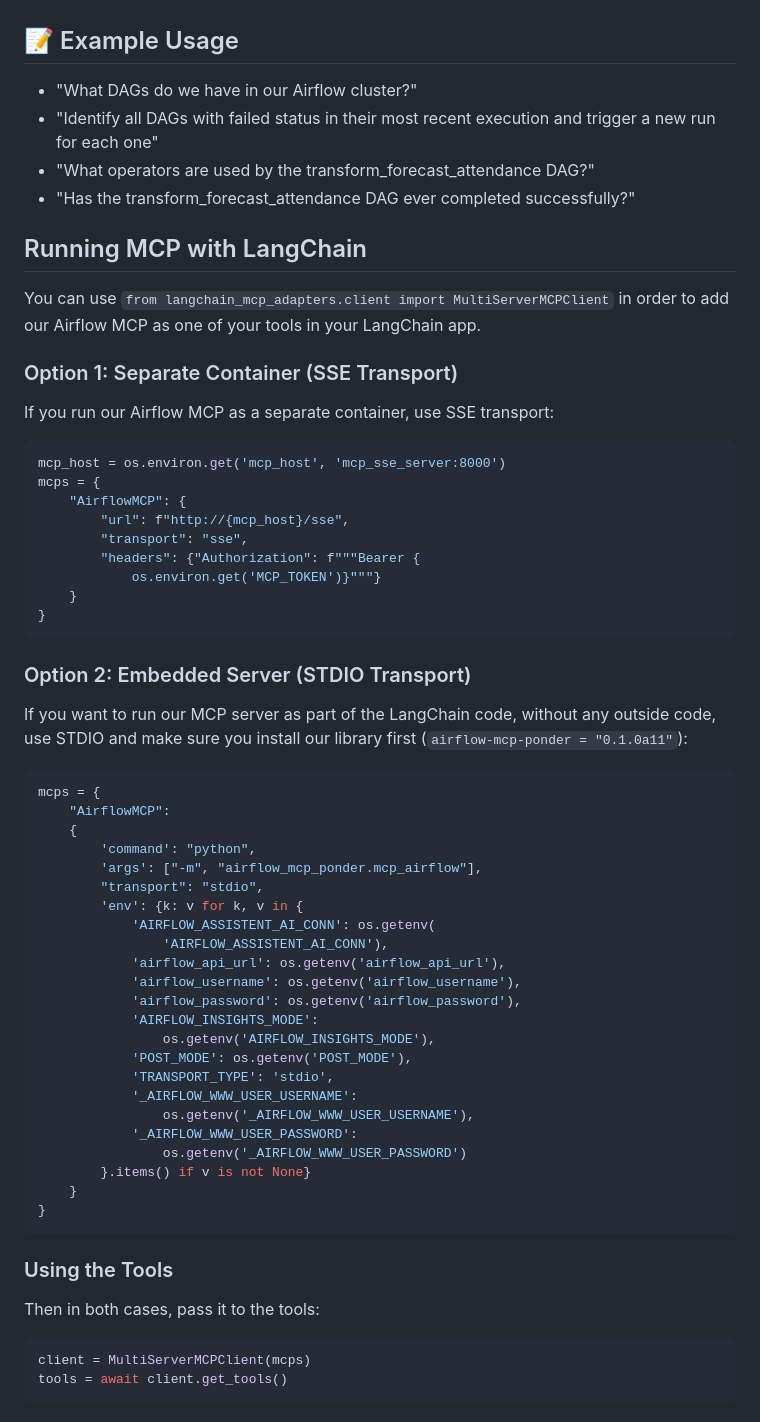
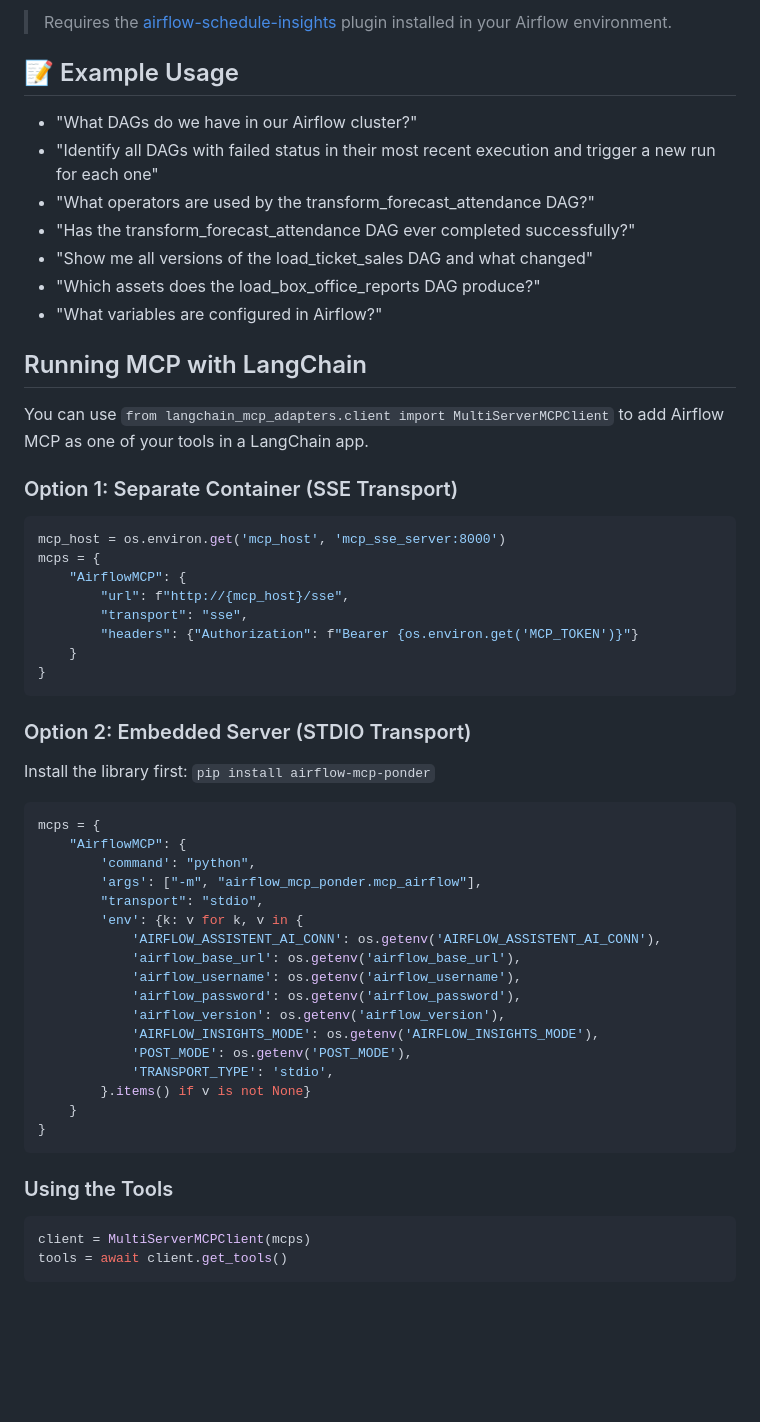
Before and after one commit to ponderedw/airflow-mcp, a Markdown page: README.md, the part around one of its changes. Rendered like a GitHub page; blank space fills up the shorter version.

````diff
--- a/README.md
+++ b/README.md
@@ -150,3 +168,4 @@ Here are the steps to configure Claude Desktop to connect to your Airflow instan
+> Requires the [airflow-schedule-insights](https://github.com/ponderedw/airflow-schedule-insights) plugin installed in your Airflow environment.
 
 ## 📝 Example Usage
 
@@ -154,14 +173,15 @@ Here are the steps to configure Claude Desktop to connect to your Airflow instan
 - "Identify all DAGs with failed status in their most recent execution and trigger a new run for each one"
 - "What operators are used by the transform_forecast_attendance DAG?"
 - "Has the transform_forecast_attendance DAG ever completed successfully?"
+- "Show me all versions of the load_ticket_sales DAG and what changed"
+- "Which assets does the load_box_office_reports DAG produce?"
+- "What variables are configured in Airflow?"
 
 ## Running MCP with LangChain
 
-You can use `from langchain_mcp_adapters.client import MultiServerMCPClient` in order to add our Airflow MCP as one of your tools in your LangChain app.
+You can use `from langchain_mcp_adapters.client import MultiServerMCPClient` to add Airflow MCP as one of your tools in a LangChain app.
 
 ### Option 1: Separate Container (SSE Transport)
-
-If you run our Airflow MCP as a separate container, use SSE transport:
 
 ```python
 mcp_host = os.environ.get('mcp_host', 'mcp_sse_server:8000')
@@ -169,45 +189,36 @@ mcps = {
     "AirflowMCP": {
         "url": f"http://{mcp_host}/sse",
         "transport": "sse",
-        "headers": {"Authorization": f"""Bearer {
-            os.environ.get('MCP_TOKEN')}"""}
+        "headers": {"Authorization": f"Bearer {os.environ.get('MCP_TOKEN')}"}
     }
 }
 ```
 
 ### Option 2: Embedded Server (STDIO Transport)
 
-If you want to run our MCP server as part of the LangChain code, without any outside code, use STDIO and make sure you install our library first (`airflow-mcp-ponder = "0.1.0a11"`):
+Install the library first: `pip install airflow-mcp-ponder`
 
 ```python
 mcps = {
-    "AirflowMCP":
-    {
+    "AirflowMCP": {
         'command': "python",
         'args': ["-m", "airflow_mcp_ponder.mcp_airflow"],
         "transport": "stdio",
         'env': {k: v for k, v in {
-            'AIRFLOW_ASSISTENT_AI_CONN': os.getenv(
-                'AIRFLOW_ASSISTENT_AI_CONN'),
-            'airflow_api_url': os.getenv('airflow_api_url'),
+            'AIRFLOW_ASSISTENT_AI_CONN': os.getenv('AIRFLOW_ASSISTENT_AI_CONN'),
+            'airflow_base_url': os.getenv('airflow_base_url'),
             'airflow_username': os.getenv('airflow_username'),
             'airflow_password': os.getenv('airflow_password'),
-            'AIRFLOW_INSIGHTS_MODE':
-                os.getenv('AIRFLOW_INSIGHTS_MODE'),
+            'airflow_version': os.getenv('airflow_version'),
+            'AIRFLOW_INSIGHTS_MODE': os.getenv('AIRFLOW_INSIGHTS_MODE'),
             'POST_MODE': os.getenv('POST_MODE'),
             'TRANSPORT_TYPE': 'stdio',
-            '_AIRFLOW_WWW_USER_USERNAME':
-                os.getenv('_AIRFLOW_WWW_USER_USERNAME'),
-            '_AIRFLOW_WWW_USER_PASSWORD':
-                os.getenv('_AIRFLOW_WWW_USER_PASSWORD')
         }.items() if v is not None}
     }
 }
 ```
 
 ### Using the Tools
-
-Then in both cases, pass it to the tools:
 
 ```python
 client = MultiServerMCPClient(mcps)
````
Also changed, not shown: other parts of README.md (+99 -82 lines).
